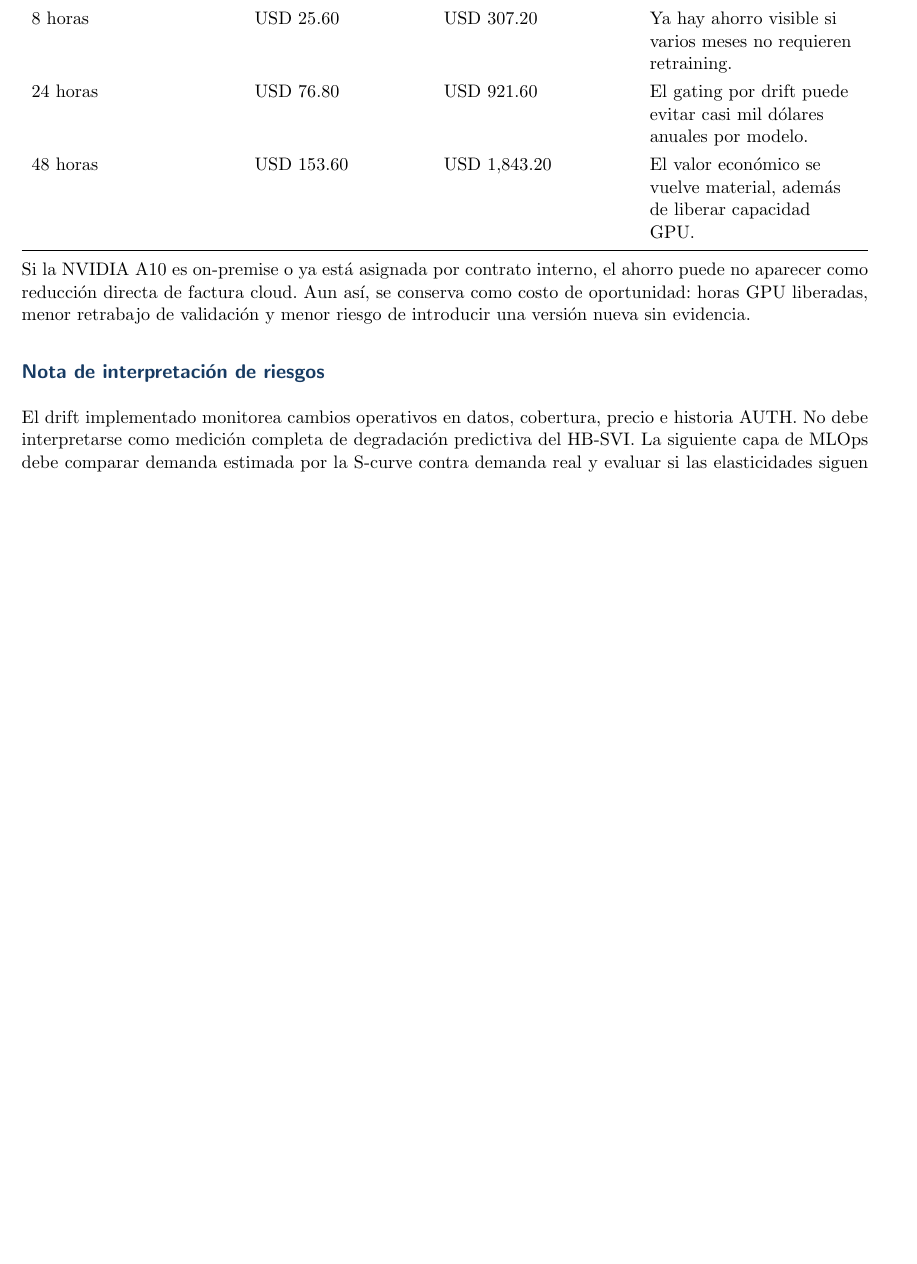
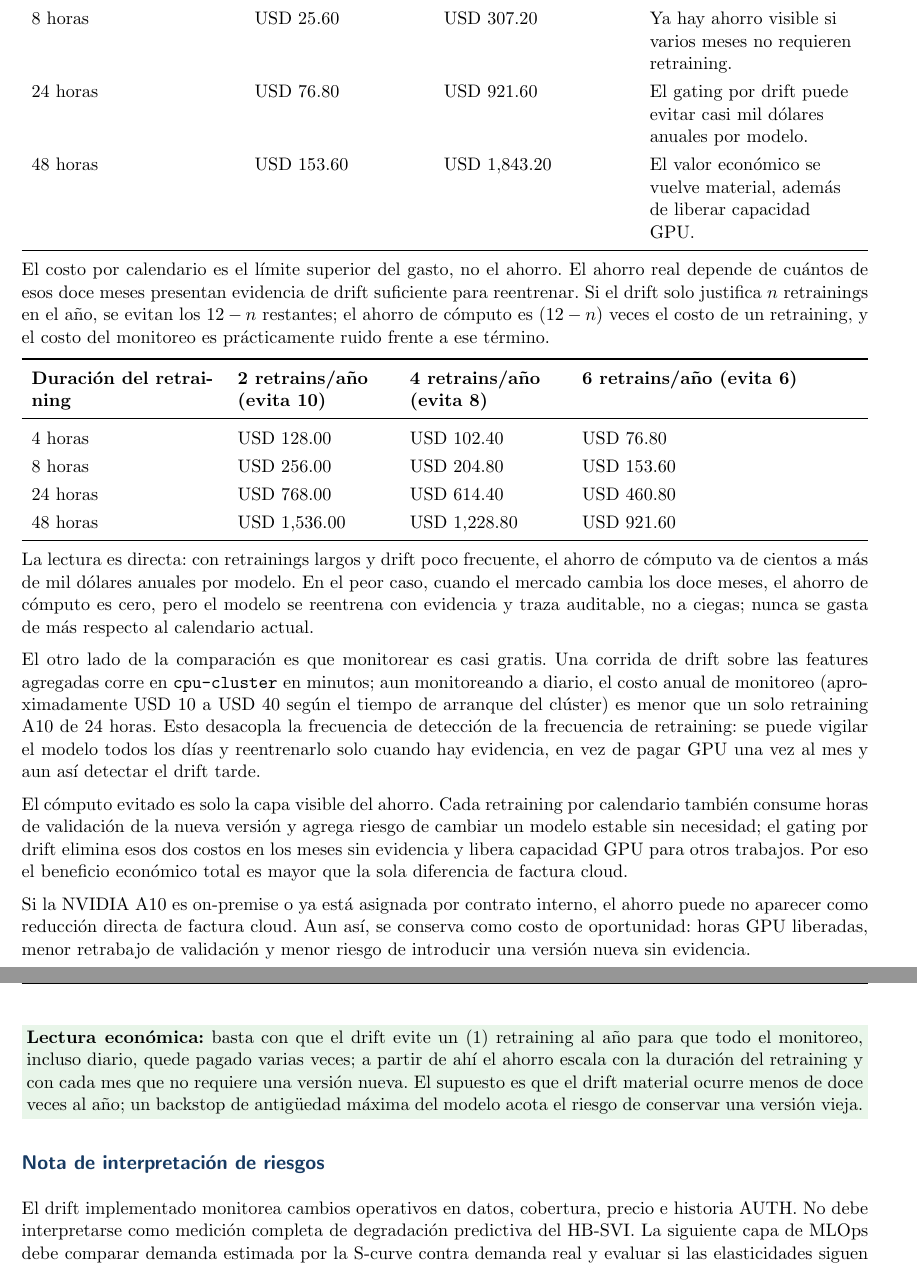
Before and after one commit to tecmx-team46-pricing/pricing-mlops, a LaTeX CV (docs/project/avance7-resumen-ejecutivo-mlops-pricing-azure-actualizado.tex): part of page 8 of 11 before the commit and two parts of pages 8 and 9 of 12 after it, the two joined at a grey line, cut so that both start at the same text, the shorter picture padded with empty space. Compiled offline with pdfLaTeX.

Commit message:
Enhance cost analysis for model retraining and monitoring
Added detailed cost analysis and savings related to retraining models based on drift evidence. Included tables summarizing costs for different retraining durations and the economic implications of monitoring versus retraining.

```diff
--- a/docs/project/avance7-resumen-ejecutivo-mlops-pricing-azure-actualizado.tex
+++ b/docs/project/avance7-resumen-ejecutivo-mlops-pricing-azure-actualizado.tex
@@ -341,7 +341,28 @@ El dato operativo de referencia es que, en la empresa, el modelo se entrena cada
 \bottomrule
 \end{tabularx}
 
+El costo por calendario es el límite superior del gasto, no el ahorro. El ahorro real depende de cuántos de esos doce meses presentan evidencia de drift suficiente para reentrenar. Si el drift solo justifica $n$ retrainings en el año, se evitan los $12 - n$ restantes; el ahorro de cómputo es $(12 - n)$ veces el costo de un retraining, y el costo del monitoreo es prácticamente ruido frente a ese término.
+
+\begin{tabularx}{\linewidth}{L{0.22\linewidth}L{0.18\linewidth}L{0.18\linewidth}Y}
+\toprule
+\textbf{Duración del retraining} & \textbf{2 retrains/año (evita 10)} & \textbf{4 retrains/año (evita 8)} & \textbf{6 retrains/año (evita 6)} \\
+\midrule
+4 horas & USD 128.00 & USD 102.40 & USD 76.80 \\
+8 horas & USD 256.00 & USD 204.80 & USD 153.60 \\
+24 horas & USD 768.00 & USD 614.40 & USD 460.80 \\
+48 horas & USD 1,536.00 & USD 1,228.80 & USD 921.60 \\
+\bottomrule
+\end{tabularx}
+
+La lectura es directa: con retrainings largos y drift poco frecuente, el ahorro de cómputo va de cientos a más de mil dólares anuales por modelo. En el peor caso, cuando el mercado cambia los doce meses, el ahorro de cómputo es cero, pero el modelo se reentrena con evidencia y traza auditable, no a ciegas; nunca se gasta de más respecto al calendario actual.
+
+El otro lado de la comparación es que monitorear es casi gratis. Una corrida de drift sobre las features agregadas corre en \texttt{cpu-cluster} en minutos; aun monitoreando a diario, el costo anual de monitoreo (aproximadamente USD 10 a USD 40 según el tiempo de arranque del clúster) es menor que un solo retraining A10 de 24 horas. Esto desacopla la frecuencia de detección de la frecuencia de retraining: se puede vigilar el modelo todos los días y reentrenarlo solo cuando hay evidencia, en vez de pagar GPU una vez al mes y aun así detectar el drift tarde.
+
+El cómputo evitado es solo la capa visible del ahorro. Cada retraining por calendario también consume horas de validación de la nueva versión y agrega riesgo de cambiar un modelo estable sin necesidad; el gating por drift elimina esos dos costos en los meses sin evidencia y libera capacidad GPU para otros trabajos. Por eso el beneficio económico total es mayor que la sola diferencia de factura cloud.
+
 Si la NVIDIA A10 es on-premise o ya está asignada por contrato interno, el ahorro puede no aparecer como reducción directa de factura cloud. Aun así, se conserva como costo de oportunidad: horas GPU liberadas, menor retrabajo de validación y menor riesgo de introducir una versión nueva sin evidencia.
+
+\statusbox{\textbf{Lectura económica:} basta con que el drift evite un (1) retraining al año para que todo el monitoreo, incluso diario, quede pagado varias veces; a partir de ahí el ahorro escala con la duración del retraining y con cada mes que no requiere una versión nueva. El supuesto es que el drift material ocurre menos de doce veces al año; un backstop de antigüedad máxima del modelo acota el riesgo de conservar una versión vieja.}
 
 \subsection*{Nota de interpretación de riesgos}
 
```
